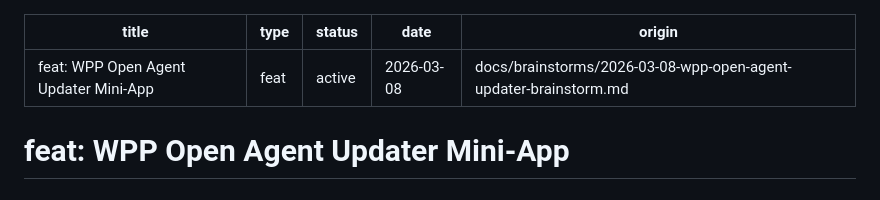
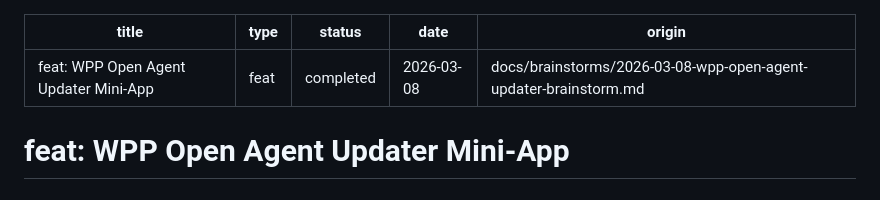
Before and after one commit to ivanmayes/vml-ai-labs, a Markdown page: docs/plans/2026-03-08-feat-wpp-open-agent-updater-plan.md, the part around one of its changes. Drawn GitHub-style.

Commit message:
docs: Mark WPP Open Agent Updater plan as completed
Co-Authored-By: Claude Opus 4.6 <noreply@anthropic.com>

```diff
--- a/docs/plans/2026-03-08-feat-wpp-open-agent-updater-plan.md
+++ b/docs/plans/2026-03-08-feat-wpp-open-agent-updater-plan.md
@@ -1,7 +1,7 @@
 ---
 title: "feat: WPP Open Agent Updater Mini-App"
 type: feat
-status: active
+status: completed
 date: 2026-03-08
 origin: docs/brainstorms/2026-03-08-wpp-open-agent-updater-brainstorm.md
 ---
```
Also changed, not shown: other parts of docs/plans/2026-03-08-feat-wpp-open-agent-updater-plan.md (+22 -22 lines).
